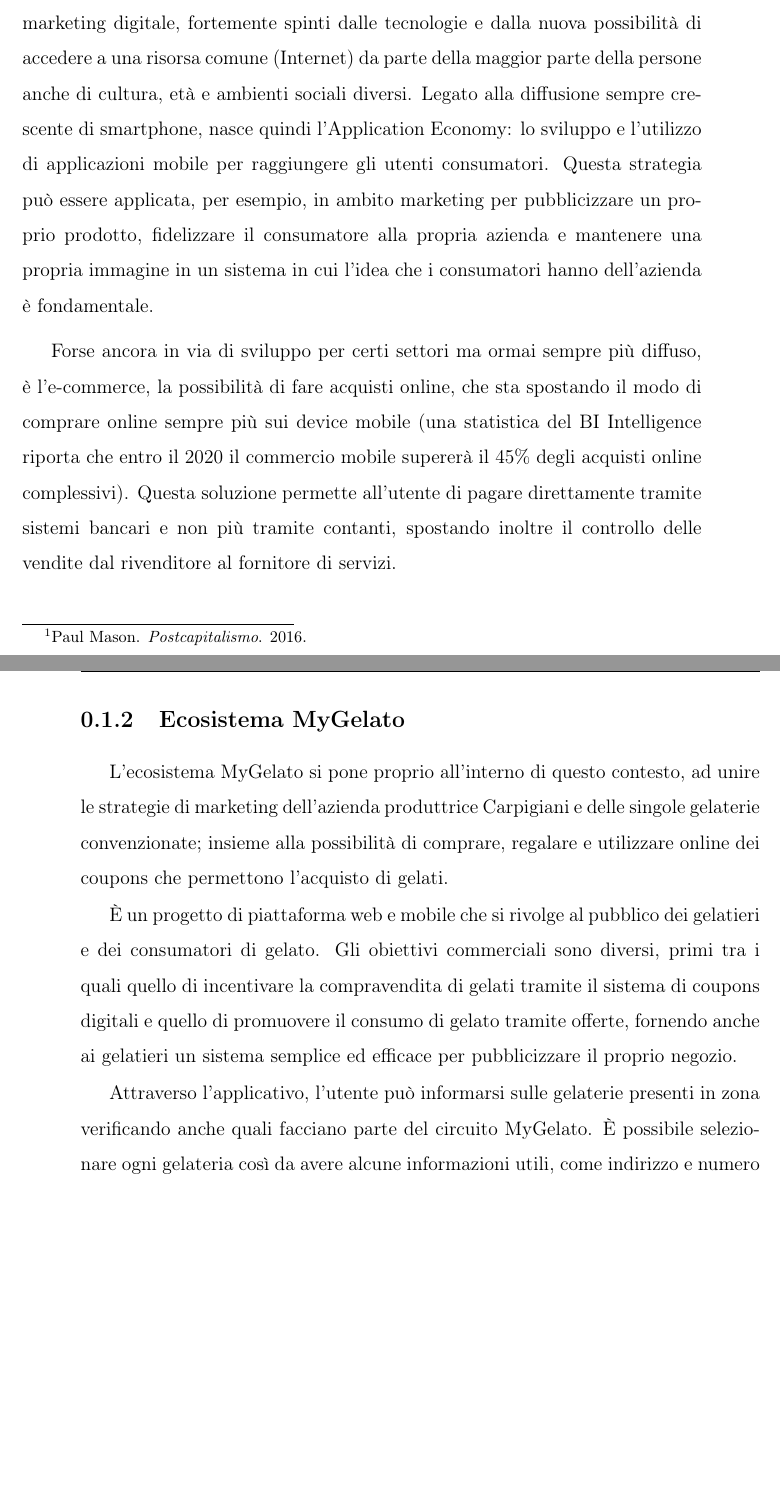
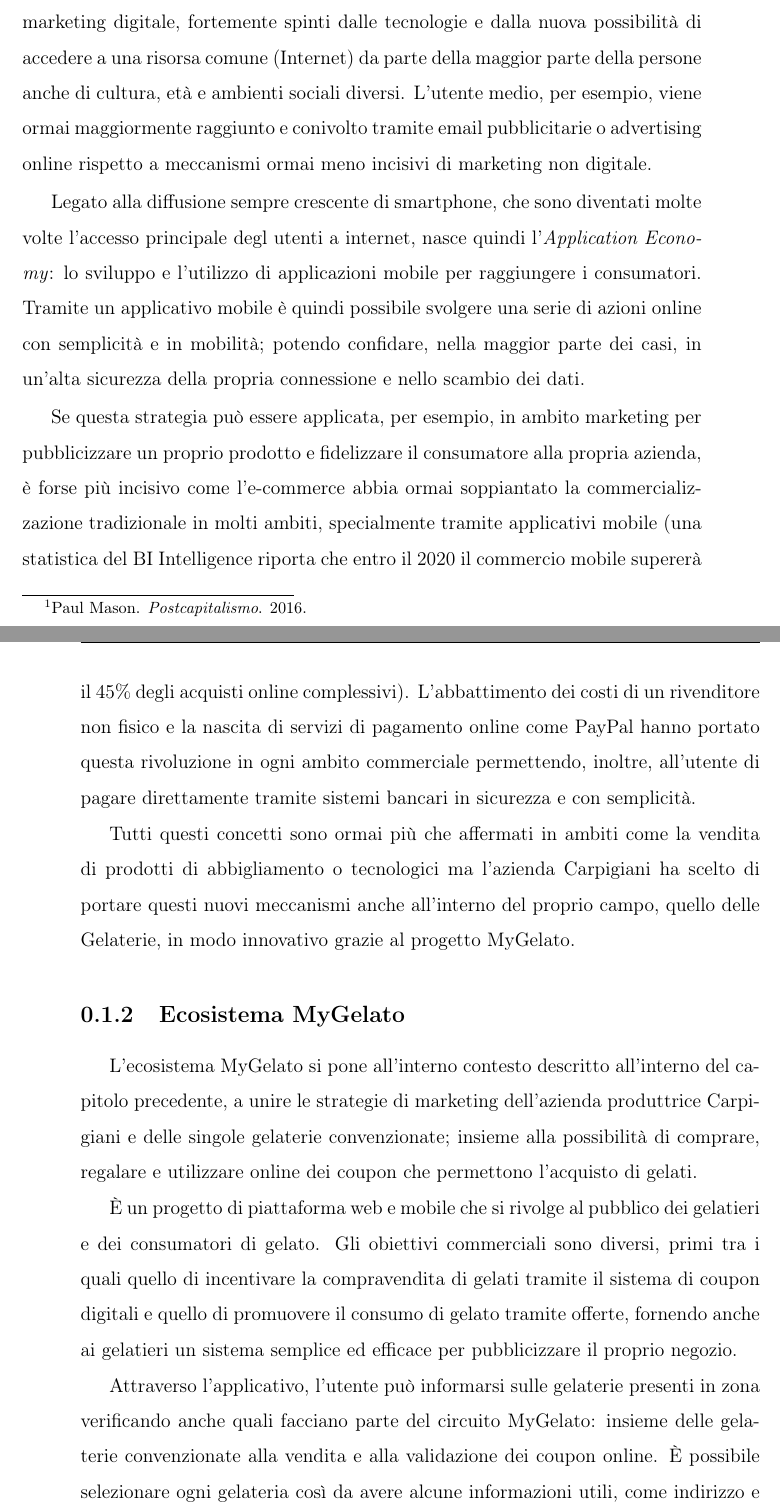
Before and after one commit to tommasoberlose/thesis, a LaTeX document (tesi.tex, which reads chapters/chapter_01.tex): two parts of pages 7 and 8 of 30, joined at a grey line, cut so that both start at the same text, the shorter picture padded with empty space. Compiled offline with pdfLaTeX.

Commit message:
Fix Chapter 1

```diff
--- a/chapters/chapter_01.tex
+++ b/chapters/chapter_01.tex
@@ -28,17 +28,21 @@
 Questo fenomeno unito alla saturazione di molti mercati ha portando tante aziende a dover rivedere la propria business strategy obbligandole a dirigere i propri investimenti sulla diversificazione e sulle nuove strategie di vendita. \autocite{POSTCAPITALISMO}
 
-Prime su tutte sono diventati di fondamentale importanza l'e-commerce e il marketing digitale, fortemente spinti dalle tecnologie e dalla nuova possibilità di accedere a una risorsa comune (Internet) da parte della maggior parte della persone anche di cultura, età e ambienti sociali diversi.
-Legato alla diffusione sempre crescente di smartphone, nasce quindi l'Application Economy: lo sviluppo e l'utilizzo di applicazioni mobile per raggiungere gli utenti consumatori.
-Questa strategia può essere applicata, per esempio, in ambito marketing per pubblicizzare un proprio prodotto, fidelizzare il consumatore alla propria azienda e mantenere una propria immagine in un sistema in cui l'idea che i consumatori hanno dell'azienda è fondamentale.
+Si sono evoluti tutti i meccanismi di commercializzazione di un prodotto: primi su tutti sono diventati di fondamentale importanza i concetti di e-commerce e marketing digitale, fortemente spinti dalle tecnologie e dalla nuova possibilità di accedere a una risorsa comune (Internet) da parte della maggior parte della persone anche di cultura, età e ambienti sociali diversi.
+L'utente medio, per esempio, viene ormai maggiormente raggiunto e conivolto tramite email pubblicitarie o advertising online rispetto a meccanismi ormai meno incisivi di marketing non digitale.
 
-Forse ancora in via di sviluppo per certi settori ma ormai sempre più diffuso, è l'e-commerce, la possibilità di fare acquisti online, che sta spostando il modo di comprare online sempre più sui device mobile (una statistica del BI Intelligence riporta che entro il 2020 il commercio mobile supererà il 45\% degli acquisti online complessivi).
-Questa soluzione permette all'utente di pagare direttamente tramite sistemi bancari e non più tramite contanti, spostando inoltre il controllo delle vendite dal rivenditore al fornitore di servizi.
+Legato alla diffusione sempre crescente di smartphone, che sono diventati molte volte l'accesso principale degl utenti a internet, nasce quindi l'\textit{Application Economy}: lo sviluppo e l'utilizzo di applicazioni mobile per raggiungere i consumatori.
+Tramite un applicativo mobile è quindi possibile svolgere una serie di azioni online con semplicità e in mobilità; potendo confidare, nella maggior parte dei casi, in un'alta sicurezza della propria connessione e nello scambio dei dati.
+
+Se questa strategia può essere applicata, per esempio, in ambito marketing per pubblicizzare un proprio prodotto e fidelizzare il consumatore alla propria azienda, è forse più incisivo come l'e-commerce abbia ormai soppiantato la commercializzazione tradizionale in molti ambiti, specialmente tramite applicativi mobile (una statistica del BI Intelligence riporta che entro il 2020 il commercio mobile supererà il 45\% degli acquisti online complessivi).
+L'abbattimento dei costi di un rivenditore non fisico e la nascita di servizi di pagamento online come PayPal hanno portato questa rivoluzione in ogni ambito commerciale permettendo, inoltre, all'utente di pagare direttamente tramite sistemi bancari in sicurezza e con semplicità.
+
+Tutti questi concetti sono ormai più che affermati in ambiti come la vendita di prodotti di abbigliamento o tecnologici ma l'azienda Carpigiani ha scelto di portare questi nuovi meccanismi anche all'interno del proprio campo, quello delle Gelaterie, in modo innovativo grazie al progetto MyGelato.
 
 \subsection{Ecosistema MyGelato}
 
-L'ecosistema MyGelato si pone proprio all'interno di questo contesto, ad unire le strategie di marketing dell'azienda produttrice Carpigiani e delle singole gelaterie convenzionate; insieme alla possibilità di comprare, regalare e utilizzare online dei coupons che permettono l'acquisto di gelati.
+L'ecosistema MyGelato si pone all'interno contesto descritto all'interno del capitolo precedente, a unire le strategie di marketing dell'azienda produttrice Carpigiani e delle singole gelaterie convenzionate; insieme alla possibilità di comprare, regalare e utilizzare online dei coupon che permettono l'acquisto di gelati.
 
-È un progetto di piattaforma web e mobile che si rivolge al pubblico dei gelatieri e dei consumatori di gelato. Gli obiettivi commerciali sono diversi, primi tra i quali quello di incentivare la compravendita di gelati tramite il sistema di coupons digitali e quello di promuovere il consumo di gelato tramite offerte, fornendo anche ai gelatieri un sistema semplice ed efficace per pubblicizzare il proprio negozio.
+È un progetto di piattaforma web e mobile che si rivolge al pubblico dei gelatieri e dei consumatori di gelato. Gli obiettivi commerciali sono diversi, primi tra i quali quello di incentivare la compravendita di gelati tramite il sistema di coupon digitali e quello di promuovere il consumo di gelato tramite offerte, fornendo anche ai gelatieri un sistema semplice ed efficace per pubblicizzare il proprio negozio.
 
-Attraverso l'applicativo, l'utente può informarsi sulle gelaterie presenti in zona verificando anche quali facciano parte del circuito MyGelato.
+Attraverso l'applicativo, l'utente può informarsi sulle gelaterie presenti in zona verificando anche quali facciano parte del circuito MyGelato: insieme delle gelaterie convenzionate alla vendita e alla validazione dei coupon online.
 È possibile selezionare ogni gelateria così da avere alcune informazioni utili, come indirizzo e numero di telefono, salvarle nei preferiti e verificare se vi sono promozioni attive.
```
Also changed, not shown: chapters/chapter_02.tex (+7 -0 lines), tesi.pdf, chapters/chapter_01.tex (21 more changed lines).
